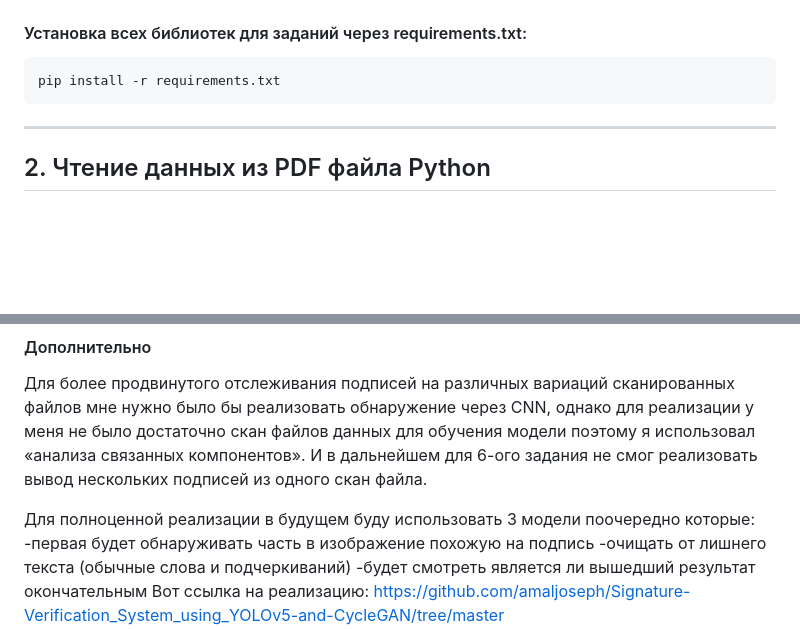
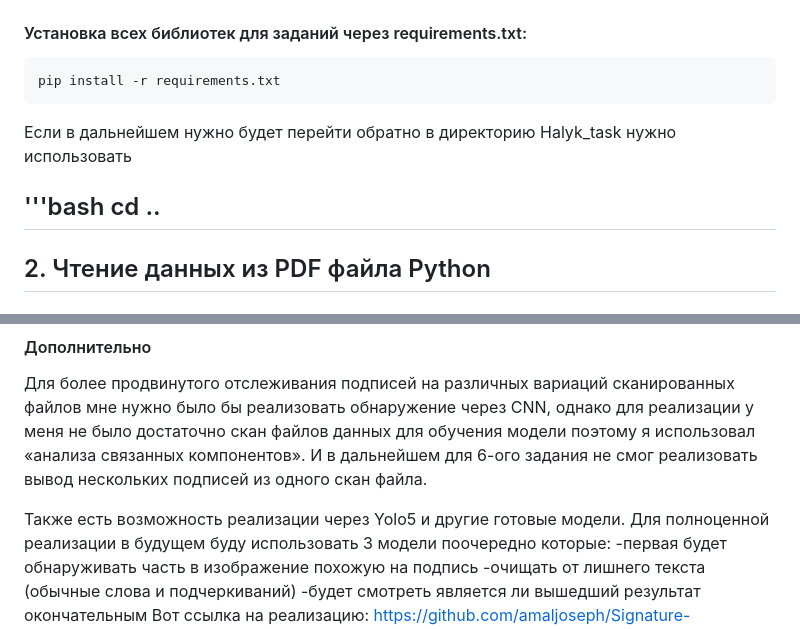
Before and after one commit to SaquamarineS/Halyk_task, a Markdown page: README.md, 2 parts joined by grey strips. Drawn GitHub-style; blank space fills up the shorter version.

````diff
--- a/README.md
+++ b/README.md
@@ -35,6 +35,10 @@ source myenv/bin/activate
 pip install -r requirements.txt
 ```
 
+Если в дальнейшем нужно будет перейти обратно в директорию Halyk_task нужно использовать
+
+'''bash
+cd ..
 ---
 
 ## 2. Чтение данных из PDF файла Python
@@ -135,6 +139,7 @@ python runner.py
 #### Дополнительно
 Для более продвинутого отслеживания подписей на различных вариаций сканированных файлов мне нужно было бы реализовать обнаружение через CNN, однако для реализации у меня не было достаточно скан файлов данных для обучения модели поэтому я использовал «анализа связанных компонентов». И в дальнейшем для 6-ого задания не смог реализовать вывод нескольких подписей из одного скан файла.
 
+Также есть возможность реализации через Yolo5 и другие готовые модели.
 Для полноценной реализации в будущем буду использовать 3 модели поочередно которые:
 -первая будет обнаруживать часть в изображение похожую на подпись
 -очищать от лишнего текста (обычные слова и подчеркиваний)
````
